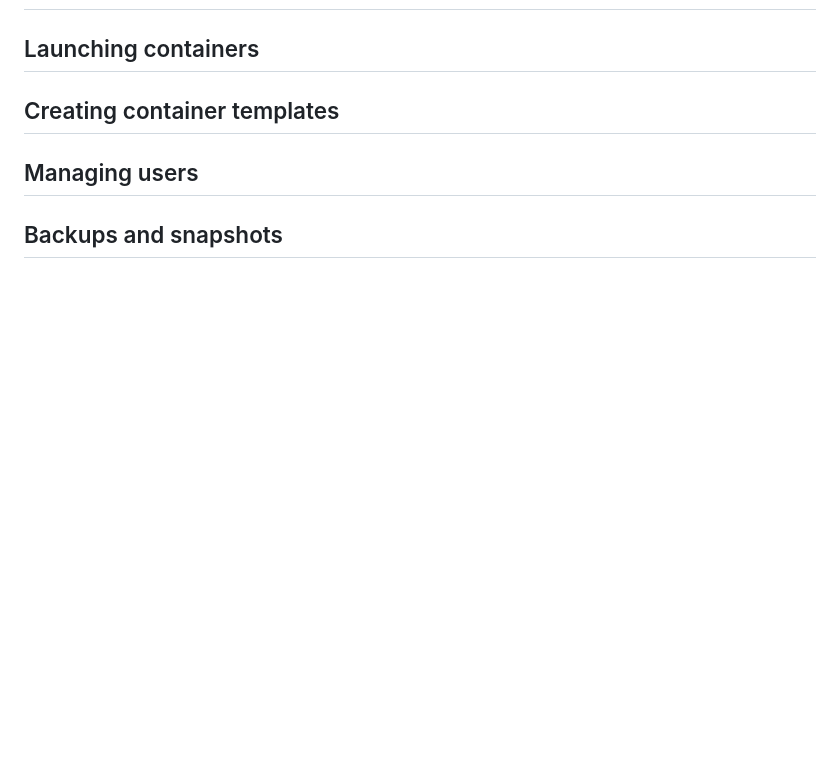
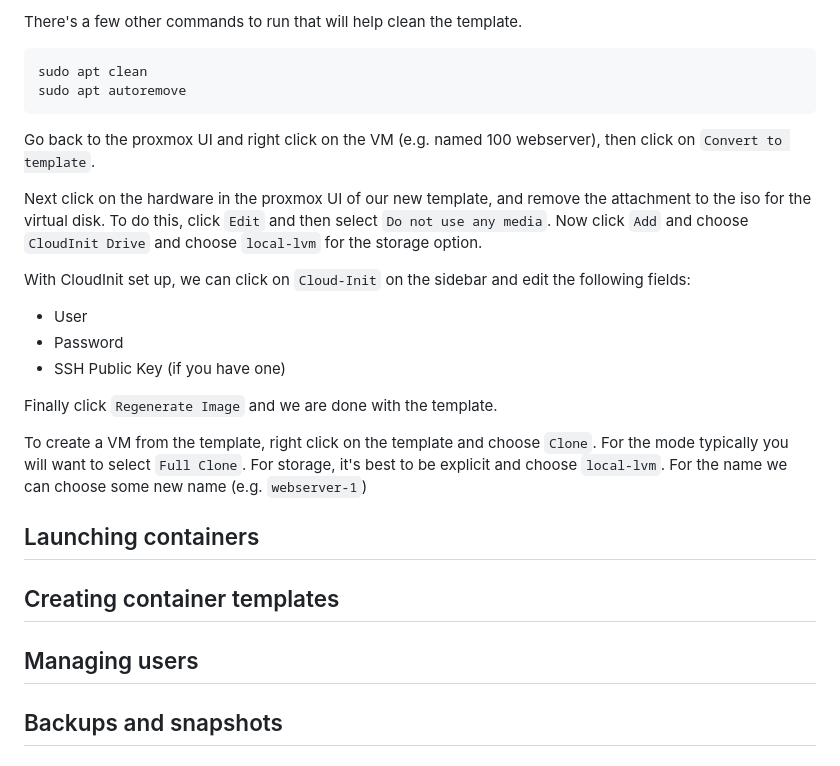
Before and after one commit to smith478/utilities, a Markdown page: proxmox/README.md, the part around one of its changes. GitHub-like rendering; blank space fills up the shorter version.

Commit message:
Adding notes for creating VM templates

````diff
--- a/proxmox/README.md
+++ b/proxmox/README.md
@@ -69,3 +142,22 @@ One big benefit of VMs is that if you're running a cluster with multiple host se
+There's a few other commands to run that will help clean the template.
+```bash
+sudo apt clean
+sudo apt autoremove
+```
+
+Go back to the proxmox UI and right click on the VM (e.g. named 100 webserver), then click on `Convert to template`.
+
+Next click on the hardware in the proxmox UI of our new template, and remove the attachment to the iso for the virtual disk. To do this, click `Edit` and then select `Do not use any media`. Now click `Add` and choose `CloudInit Drive` and choose `local-lvm` for the storage option.
+
+With CloudInit set up, we can click on `Cloud-Init` on the sidebar and edit the following fields:
+- User
+- Password
+- SSH Public Key (if you have one)
+
+Finally click `Regenerate Image` and we are done with the template.
+
+To create a VM from the template, right click on the template and choose `Clone`. For the mode typically you will want to select `Full Clone`. For storage, it's best to be explicit and choose `local-lvm`. For the name we can choose some new name (e.g. `webserver-1`)
+
 ## Launching containers
 ## Creating container templates
 ## Managing users
````
Also changed, not shown: other parts of proxmox/README.md (+73 -0 lines).
